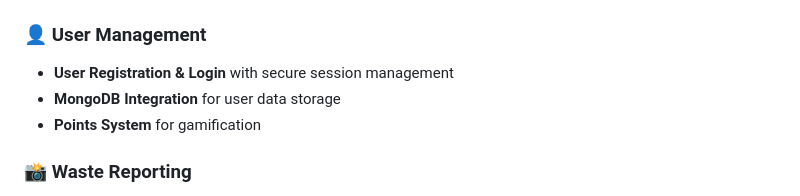
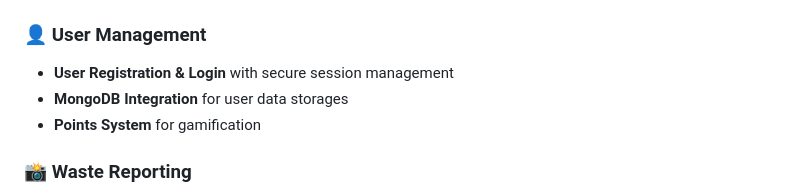
Before and after one commit to letshivendra/waste, a Markdown page: README.md, the part around the change. GitHub-like rendering.

```diff
--- a/README.md
+++ b/README.md
@@ -6,7 +6,7 @@ A comprehensive full-stack web application for waste tracking, recycling center
 
 ### 👤 User Management
 - **User Registration & Login** with secure session management
-- **MongoDB Integration** for user data storage
+- **MongoDB Integration** for user data storages
 - **Points System** for gamification
 
 ### 📸 Waste Reporting
```
